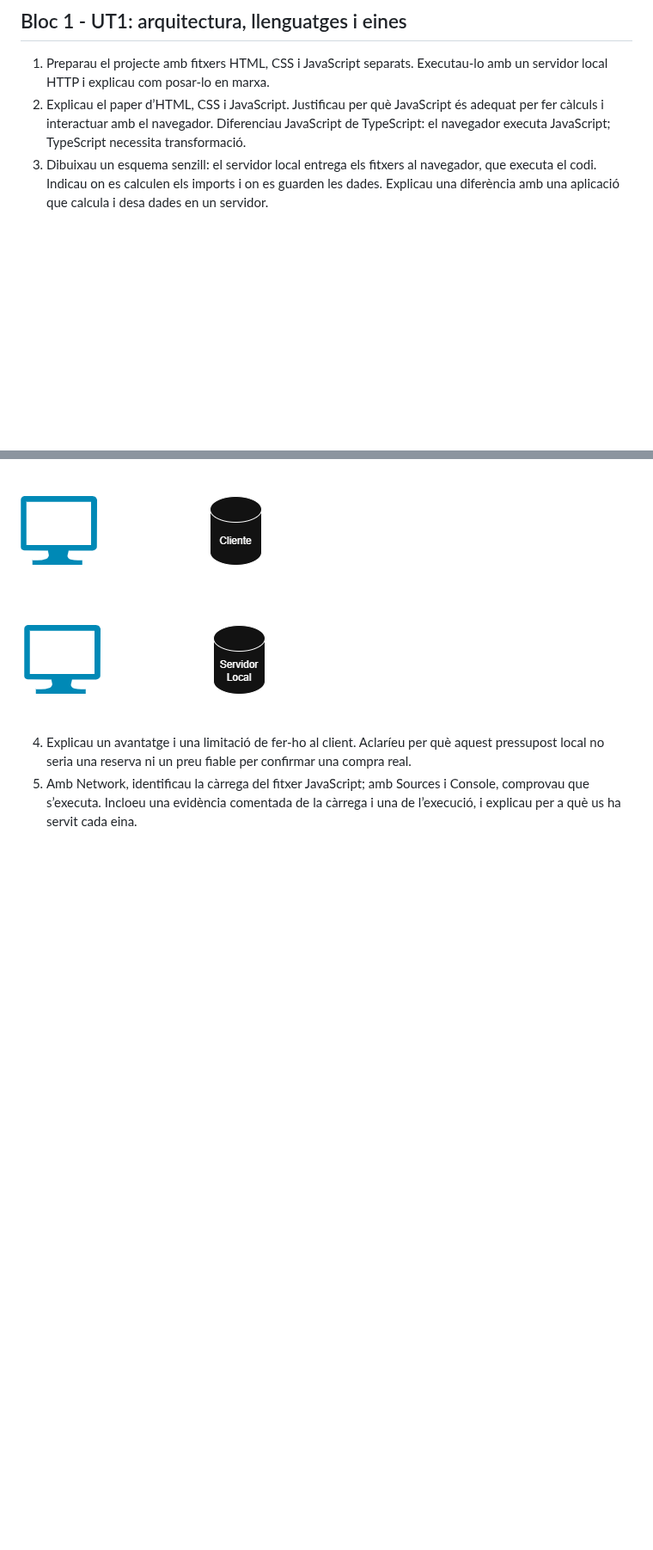
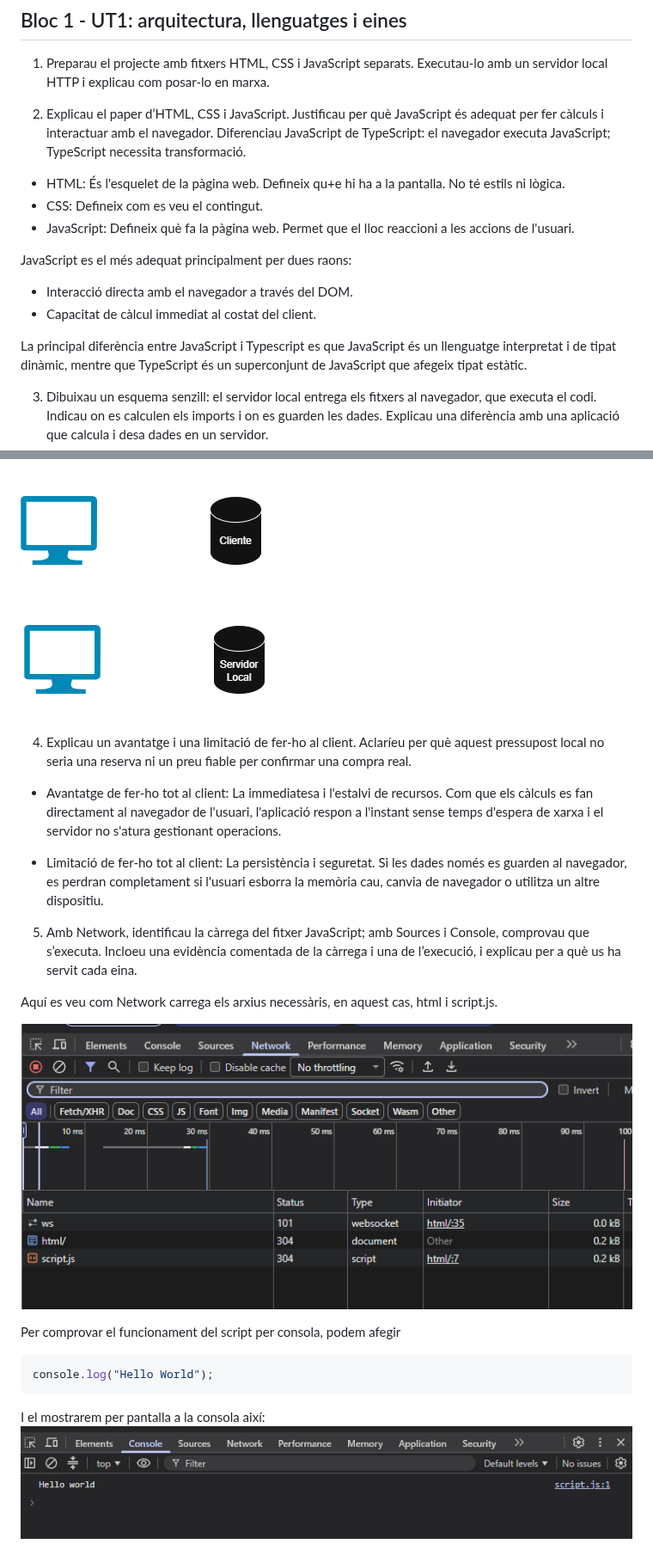
Before and after one commit to JFresnedaFuentespina/Practica-1-Cliente-Planificador-Viajes-Con-Presupuesto, a Markdown page: README.md, 2 parts joined by grey strips. Shown at 86% size. GitHub-like rendering; pictures changed too: images/captura_consola.png (added), images/captura_network.png (added); blank space fills up the shorter version.

Commit message:
Bloque 1 completo

```diff
--- a/README.md
+++ b/README.md
@@ -1,11 +1,42 @@
 # Practica-1-Cliente-Planificador-Viajes-Con-Presupuesto
 ## Bloc 1 - UT1: arquitectura, llenguatges i eines
 1. Preparau el projecte amb fitxers HTML, CSS i JavaScript separats. Executau-lo amb un servidor local HTTP i explicau com posar-lo en marxa.
+
 2. Explicau el paper d’HTML, CSS i JavaScript. Justificau per què JavaScript és adequat per fer càlculs i interactuar amb el navegador. Diferenciau JavaScript de TypeScript: el navegador executa JavaScript; TypeScript necessita transformació.
+
+* HTML: És l'esquelet de la pàgina web. Defineix qu+e hi ha a la pantalla. No té estils ni lògica.
+* CSS: Defineix com es veu el contingut.
+* JavaScript: Defineix què fa la pàgina web. Permet que el lloc reaccioni a les accions de l'usuari.
+
+JavaScript es el més adequat principalment per dues raons:
+* Interacció directa amb el navegador a través del DOM.
+* Capacitat de càlcul immediat al costat del client.
+
+La principal diferència entre JavaScript i Typescript es que JavaScript és un llenguatge interpretat i de tipat dinàmic, mentre que TypeScript és un superconjunt de JavaScript que afegeix tipat estàtic.
+
 3. Dibuixau un esquema senzill: el servidor local entrega els fitxers al navegador, que executa el codi. Indicau on es calculen els imports i on es guarden les dades. Explicau una diferència amb una aplicació que calcula i desa dades en un servidor.
 
 ![diagrama](images/diagrama_practica_1.drawio.png)
 
 
 4. Explicau un avantatge i una limitació de fer-ho al client. Aclaríeu per què aquest pressupost local no seria una reserva ni un preu fiable per confirmar una compra real.
+
+* Avantatge de fer-ho tot al client: La immediatesa i l'estalvi de recursos. Com que els càlculs es fan directament al navegador de l'usuari, l'aplicació respon a l'instant sense temps d'espera de xarxa i el servidor no s'atura gestionant operacions.
+
+* Limitació de fer-ho tot al client: La persistència i seguretat. Si les dades només es guarden al navegador, es perdran completament si l'usuari esborra la memòria cau, canvia de navegador o utilitza un altre dispositiu.
+
 5. Amb Network, identificau la càrrega del fitxer JavaScript; amb Sources i Console, comprovau que s’executa. Incloeu una evidència comentada de la càrrega i una de l’execució, i explicau per a què us ha servit cada eina.
+
+Aquí es veu com Network carrega els arxius necessàris, en aquest cas, html i script.js.
+
+![network](/images/captura_network.png)
+
+Per comprovar el funcionament del script per consola, podem afegir
+
+~~~javascript
+console.log("Hello World");
+~~~
+
+I el mostrarem per pantalla a la consola així:
+![consola](/images/captura_consola.png)
+
```
Also changed, not shown: other parts of README.md (+3 -0 lines), images/captura_source.png (added), 2 other files.
